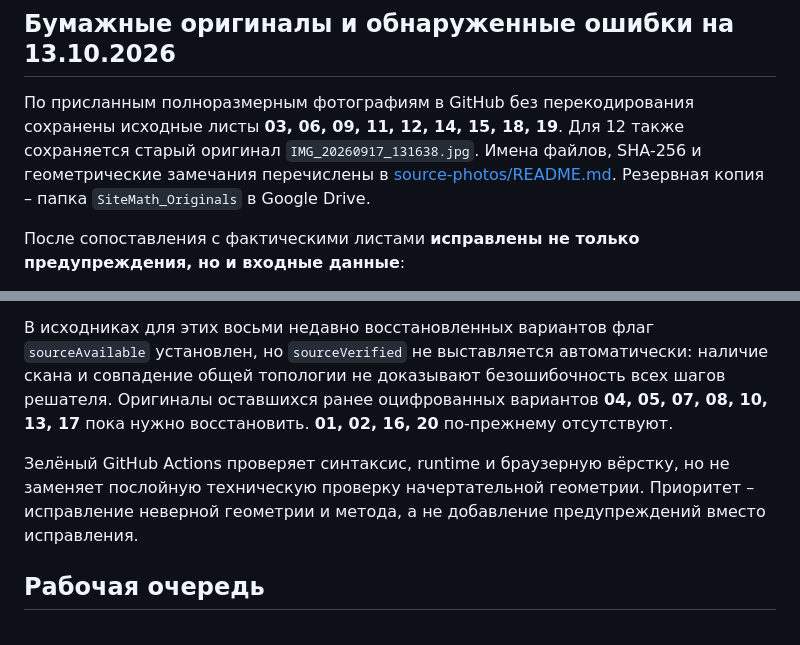
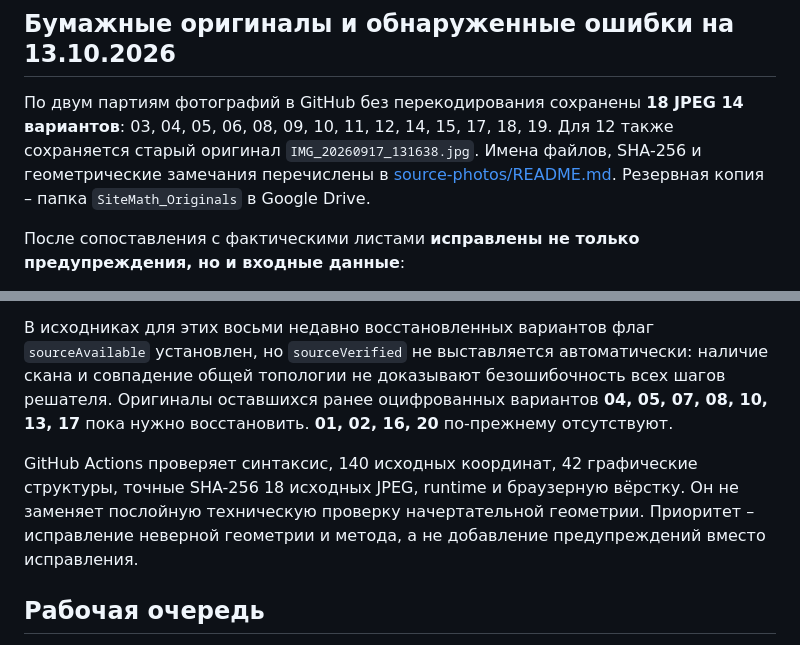
Before and after one commit to MatteoAq/SiteMath, a Markdown page: README.md, 2 parts joined by grey strips. Drawn GitHub-style.

Commit message:
Report 14 original variants and full paper-data integrity test

```diff
--- a/README.md
+++ b/README.md
@@ -71,7 +71,7 @@ SVG содержит видимую клетчатую сетку 5 × 5 мм с
 
 ## Бумажные оригиналы и обнаруженные ошибки на 13.10.2026
 
-По присланным полноразмерным фотографиям в GitHub без перекодирования сохранены исходные листы **03, 06, 09, 11, 12, 14, 15, 18, 19**. Для 12 также сохраняется старый оригинал `IMG_20260917_131638.jpg`. Имена файлов, SHA-256 и геометрические замечания перечислены в [source-photos/README.md](source-photos/README.md). Резервная копия – папка `SiteMath_Originals` в Google Drive.
+По двум партиям фотографий в GitHub без перекодирования сохранены **18 JPEG 14 вариантов**: 03, 04, 05, 06, 08, 09, 10, 11, 12, 14, 15, 17, 18, 19. Для 12 также сохраняется старый оригинал `IMG_20260917_131638.jpg`. Имена файлов, SHA-256 и геометрические замечания перечислены в [source-photos/README.md](source-photos/README.md). Резервная копия – папка `SiteMath_Originals` в Google Drive.
 
 После сопоставления с фактическими листами **исправлены не только предупреждения, но и входные данные**:
 - **06/4** – по бумажному листу `n₂` относится к верхней линии, `m₂` к нижней. Ранее их проекции `p2` были приписаны неправильным пространственным прямым. Исправлены математическая и исходная модели; `m₁/n₁`, точки `D/A` оставлены без замены, так как соответствуют бумаге.
@@ -82,7 +82,7 @@ SVG содержит видимую клетчатую сетку 5 × 5 мм с
 
 В исходниках для этих восьми недавно восстановленных вариантов флаг `sourceAvailable` установлен, но `sourceVerified` не выставляется автоматически: наличие скана и совпадение общей топологии не доказывают безошибочность всех шагов решателя. Оригиналы оставшихся ранее оцифрованных вариантов **04, 05, 07, 08, 10, 13, 17** пока нужно восстановить. **01, 02, 16, 20** по-прежнему отсутствуют.
 
-Зелёный GitHub Actions проверяет синтаксис, runtime и браузерную вёрстку, но не заменяет послойную техническую проверку начертательной геометрии. Приоритет – исправление неверной геометрии и метода, а не добавление предупреждений вместо исправления.
+GitHub Actions проверяет синтаксис, 140 исходных координат, 42 графические структуры, точные SHA-256 18 исходных JPEG, runtime и браузерную вёрстку. Он не заменяет послойную техническую проверку начертательной геометрии. Приоритет – исправление неверной геометрии и метода, а не добавление предупреждений вместо исправления.
 
 ## Рабочая очередь
 
```
